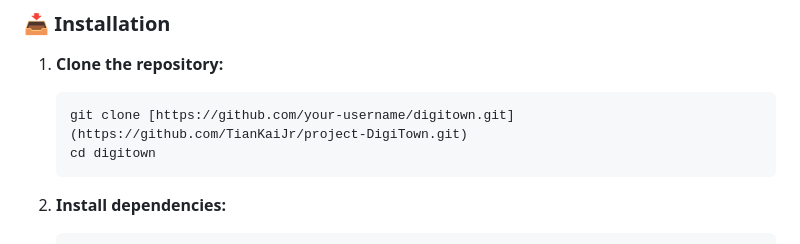
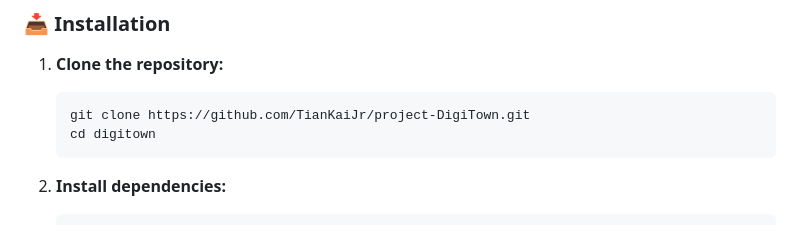
Before and after one commit to TianKaiJr/project-DigiTown, a Markdown page: README.md, the part around the change. Rendered like a GitHub page.

````diff
--- a/README.md
+++ b/README.md
@@ -86,7 +86,7 @@ THE SOFTWARE.
 ### 📥 Installation
 1. **Clone the repository:**
    ```bash
-   git clone [https://github.com/your-username/digitown.git](https://github.com/TianKaiJr/project-DigiTown.git)
+   git clone https://github.com/TianKaiJr/project-DigiTown.git
    cd digitown
    ```
 
````
